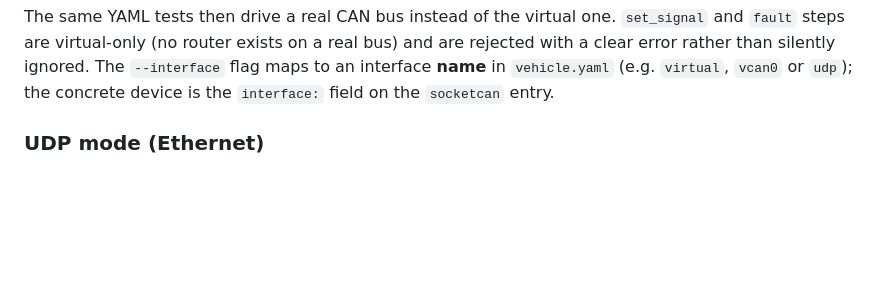
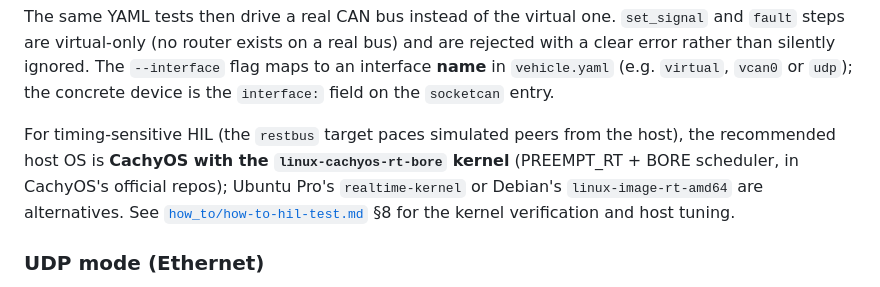
Before and after one commit to DavidNeurieder/Embrig, a Markdown page: README.md, the part around the change. Rendered like a GitHub page; blank space fills up the shorter version.

```diff
--- a/README.md
+++ b/README.md
@@ -94,6 +94,13 @@ bus) and are rejected with a clear error rather than silently ignored. The
 `--interface` flag maps to an interface **name** in `vehicle.yaml` (e.g.
 `virtual`, `vcan0` or `udp`); the concrete device is the `interface:` field on
 the `socketcan` entry.
+
+For timing-sensitive HIL (the `restbus` target paces simulated peers from the
+host), the recommended host OS is **CachyOS with the `linux-cachyos-rt-bore`
+kernel** (PREEMPT_RT + BORE scheduler, in CachyOS's official repos); Ubuntu
+Pro's `realtime-kernel` or Debian's `linux-image-rt-amd64` are alternatives.
+See [`how_to/how-to-hil-test.md`](how_to/how-to-hil-test.md) §8 for the kernel
+verification and host tuning.
 
 ### UDP mode (Ethernet)
 
```
Also changed, not shown: how_to/how-to-hil-test.md (+38 -0 lines).
